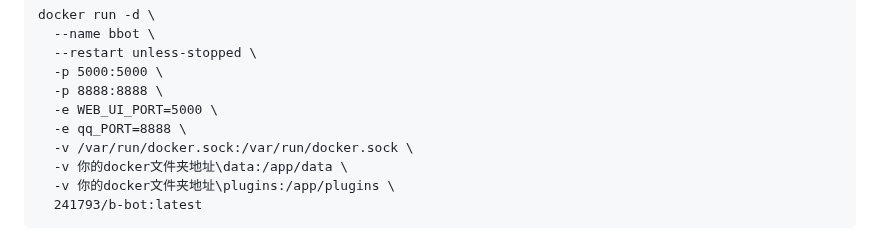
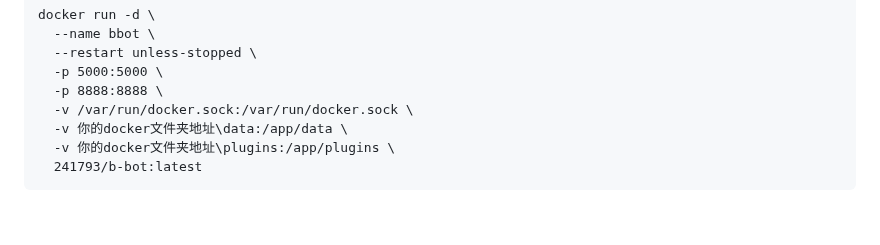
Before and after one commit to 241793/B-Bot, a Markdown page: README.md, the part around the change. GitHub-like rendering; blank space fills up the shorter version.

```diff
--- a/README.md
+++ b/README.md
@@ -23,8 +23,6 @@ docker run -d \
   --restart unless-stopped \
   -p 5000:5000 \
   -p 8888:8888 \
-  -e WEB_UI_PORT=5000 \
-  -e qq_PORT=8888 \
   -v /var/run/docker.sock:/var/run/docker.sock \
   -v 你的docker文件夹地址\data:/app/data \
   -v 你的docker文件夹地址\plugins:/app/plugins \
```
